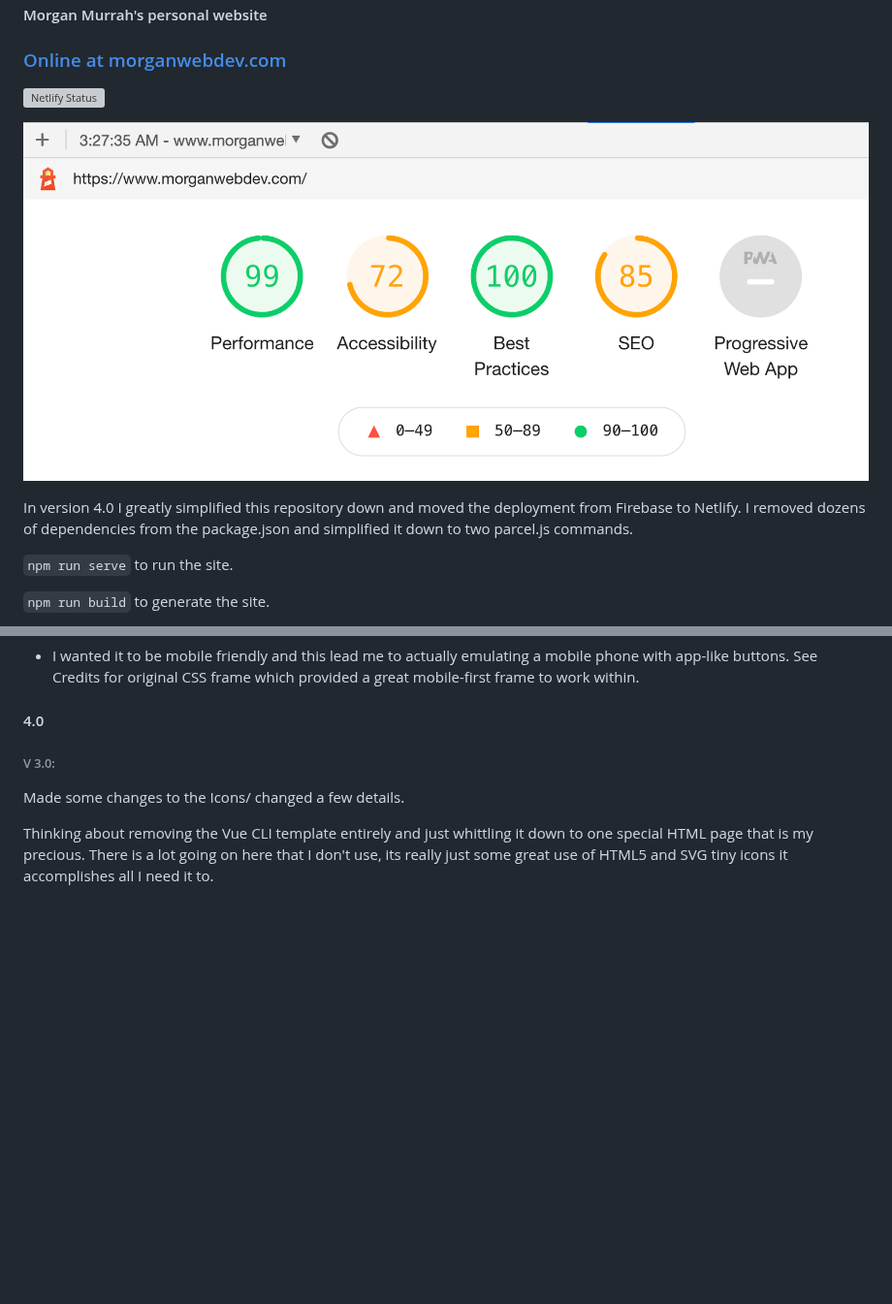
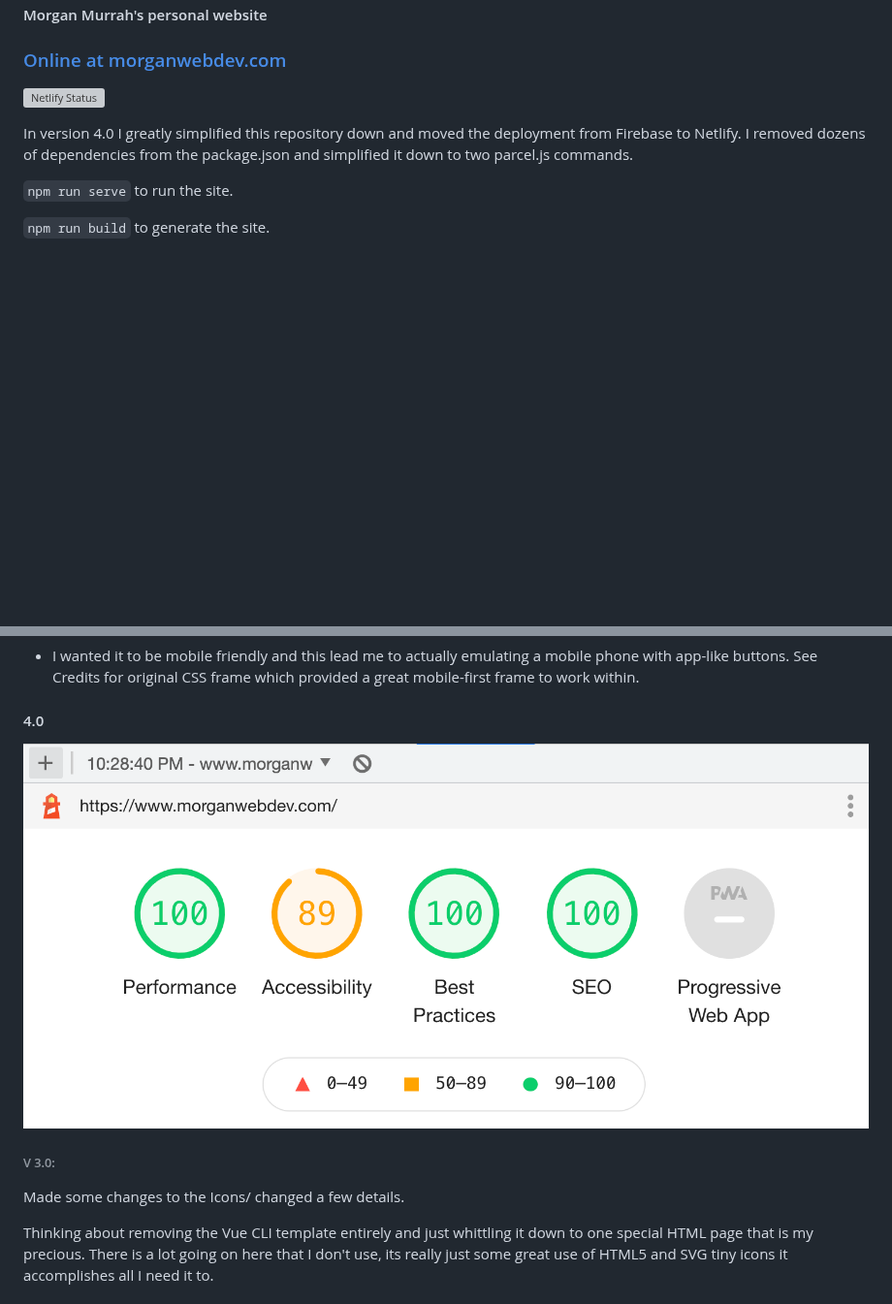
Before and after one commit to airbr/newpersonal, a Markdown page: readme.md, 2 parts joined by grey strips. Shown at 97% size. Rendered like a GitHub page; pictures changed too: readme-assets/lighthouse-2021.png (added); blank space fills up the shorter version; grey boxes are pictures that could not be loaded.

```diff
--- a/readme.md
+++ b/readme.md
@@ -3,9 +3,6 @@
 ### [Online at morganwebdev.com](https://morganwebdev.com)
 
 [![Netlify Status](https://api.netlify.com/api/v1/badges/ed41d932-636f-4c3a-849a-adaaf6498e71/deploy-status)](https://app.netlify.com/sites/sharp-kilby-16c20a/deploys)
-
-![Recent Lighthouse Test](readme-assets/lighthouse-2020.png)
-
 
 In version 4.0 I greatly simplified this repository down and moved the deployment from Firebase to Netlify. I removed dozens of dependencies from the package.json and simplified it down to two parcel.js commands.
 
@@ -27,6 +24,9 @@ I removed the PWA functionality because it was... well a little unnecessary. Eve
  * I wanted it to be mobile friendly and this lead me to actually emulating a mobile phone with app-like buttons. See Credits for original CSS frame which provided a great mobile-first frame to work within.
 
 #### 4.0
+
+![Recent Lighthouse Test](readme-assets/lighthouse-2021.png)
+
 
 ###### V 3.0:
 
```
Also changed, not shown: static/lighthouse-2021.png (added), 1 other file.
